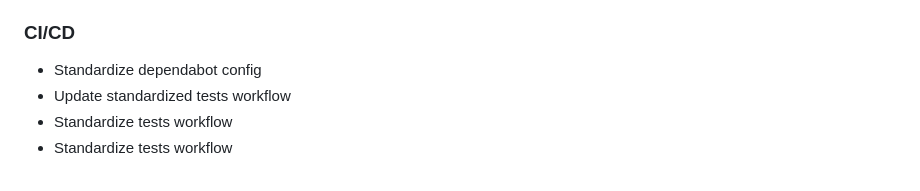
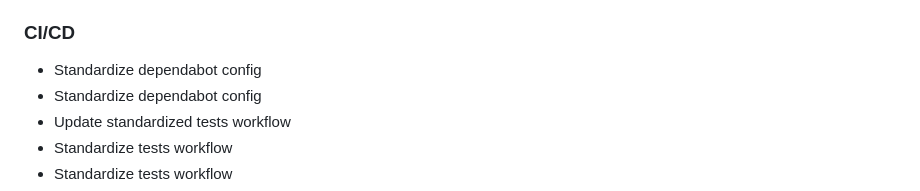
Before and after one commit to jeffersongoncalves/website, a Markdown page: CHANGELOG.md, the part around the change. Drawn GitHub-style.

Commit message:
Update CHANGELOG

```diff
--- a/CHANGELOG.md
+++ b/CHANGELOG.md
@@ -196,6 +196,7 @@ All notable changes to this project will be documented in this file.
 
 ### CI/CD
 
+- Standardize dependabot config
 - Standardize dependabot config
 - Update standardized tests workflow
 - Standardize tests workflow
```
